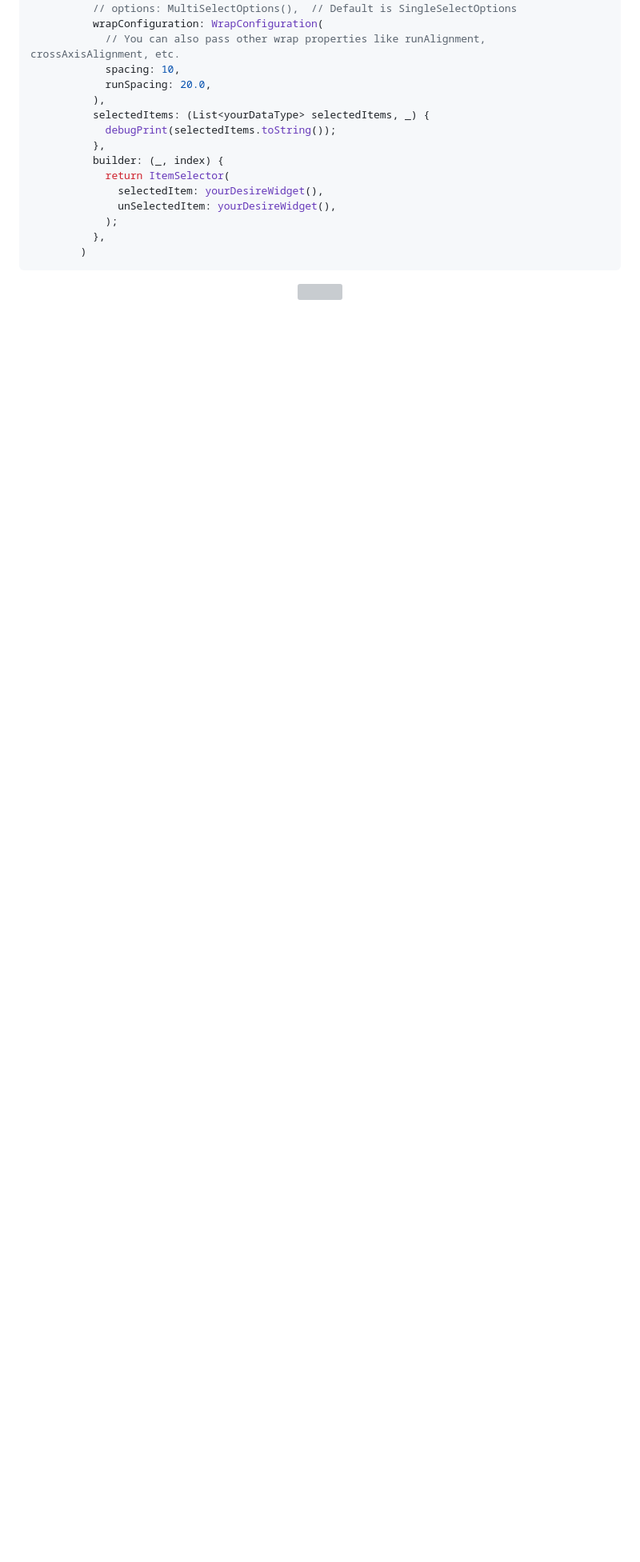
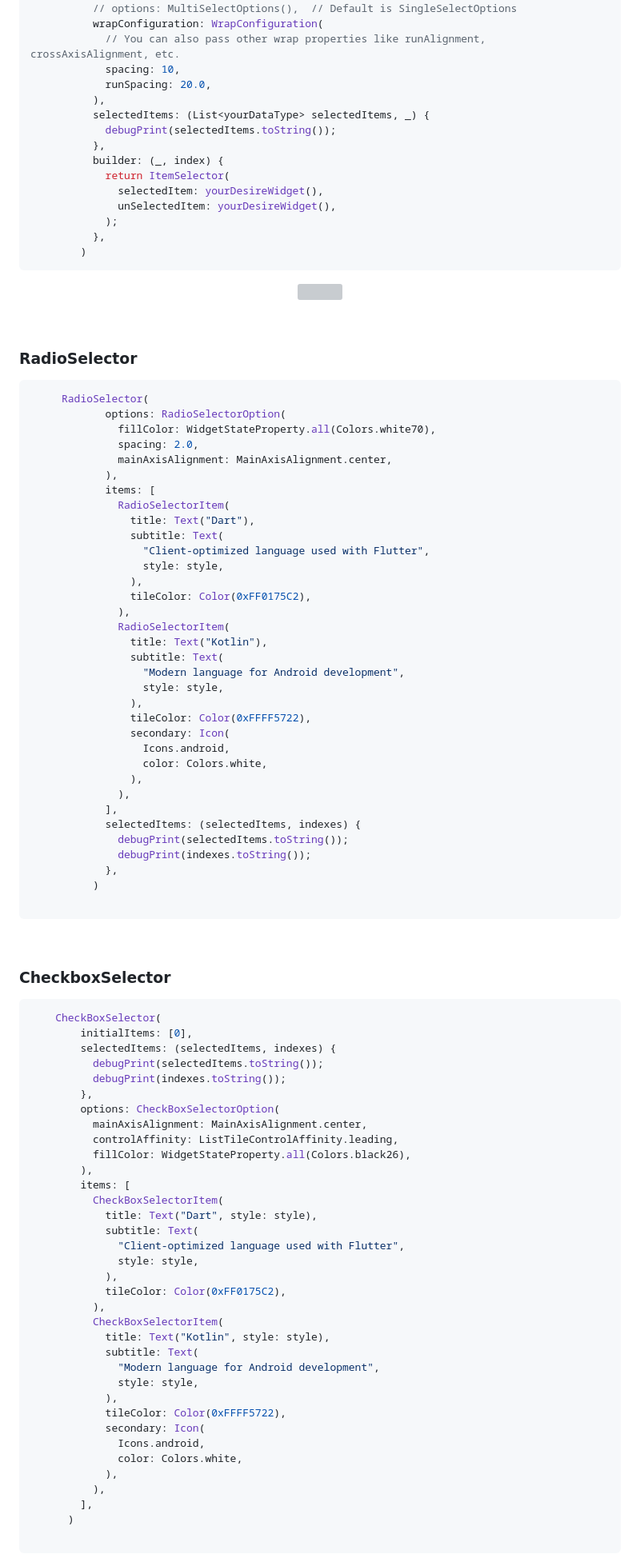
Before and after one commit to SinaSys/items_selector, a Markdown page: README.md, the part around the change printed below. Shown: that part at 80% size. Drawn GitHub-style; blank space fills up the shorter version; grey boxes are pictures that could not be loaded.

````diff
--- a/README.md
+++ b/README.md
@@ -399,3 +399,86 @@ flutter pub add items_selector
 </p>
 
 
+<br>
+
+### RadioSelector
+
+```dart
+     RadioSelector(
+            options: RadioSelectorOption(
+              fillColor: WidgetStateProperty.all(Colors.white70),
+              spacing: 2.0,
+              mainAxisAlignment: MainAxisAlignment.center,
+            ),
+            items: [
+              RadioSelectorItem(
+                title: Text("Dart"),
+                subtitle: Text(
+                  "Client-optimized language used with Flutter",
+                  style: style,
+                ),
+                tileColor: Color(0xFF0175C2),
+              ),
+              RadioSelectorItem(
+                title: Text("Kotlin"),
+                subtitle: Text(
+                  "Modern language for Android development",
+                  style: style,
+                ),
+                tileColor: Color(0xFFFF5722),
+                secondary: Icon(
+                  Icons.android,
+                  color: Colors.white,
+                ),
+              ),
+            ],
+            selectedItems: (selectedItems, indexes) {
+              debugPrint(selectedItems.toString());
+              debugPrint(indexes.toString());
+            },
+          )
+
+```
+
+<br>
+
+### CheckboxSelector
+
+```dart
+    CheckBoxSelector(
+        initialItems: [0],
+        selectedItems: (selectedItems, indexes) {
+          debugPrint(selectedItems.toString());
+          debugPrint(indexes.toString());
+        },
+        options: CheckBoxSelectorOption(
+          mainAxisAlignment: MainAxisAlignment.center,
+          controlAffinity: ListTileControlAffinity.leading,
+          fillColor: WidgetStateProperty.all(Colors.black26),
+        ),
+        items: [
+          CheckBoxSelectorItem(
+            title: Text("Dart", style: style),
+            subtitle: Text(
+              "Client-optimized language used with Flutter",
+              style: style,
+            ),
+            tileColor: Color(0xFF0175C2),
+          ),
+          CheckBoxSelectorItem(
+            title: Text("Kotlin", style: style),
+            subtitle: Text(
+              "Modern language for Android development",
+              style: style,
+            ),
+            tileColor: Color(0xFFFF5722),
+            secondary: Icon(
+              Icons.android,
+              color: Colors.white,
+            ),
+          ),
+        ],
+      )
+
+```
+
````
Also changed, not shown: other parts of README.md (+5 -0 lines).
